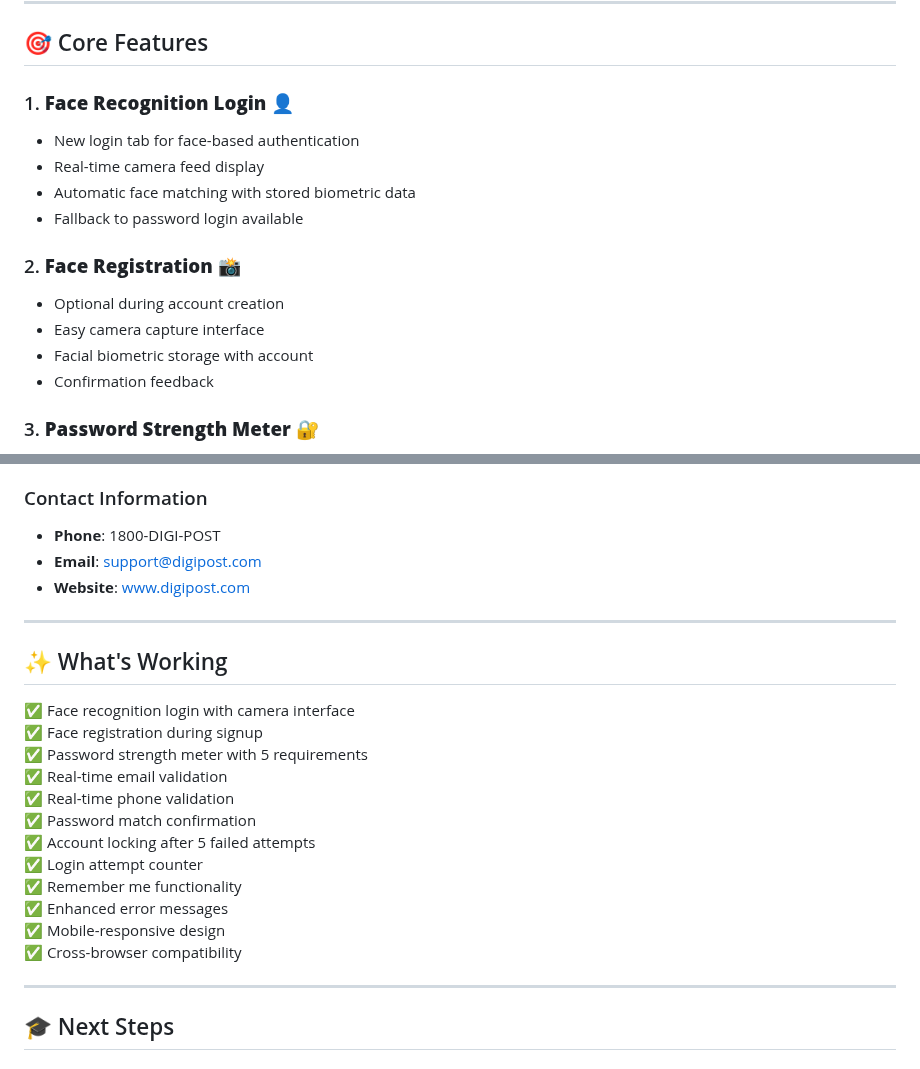
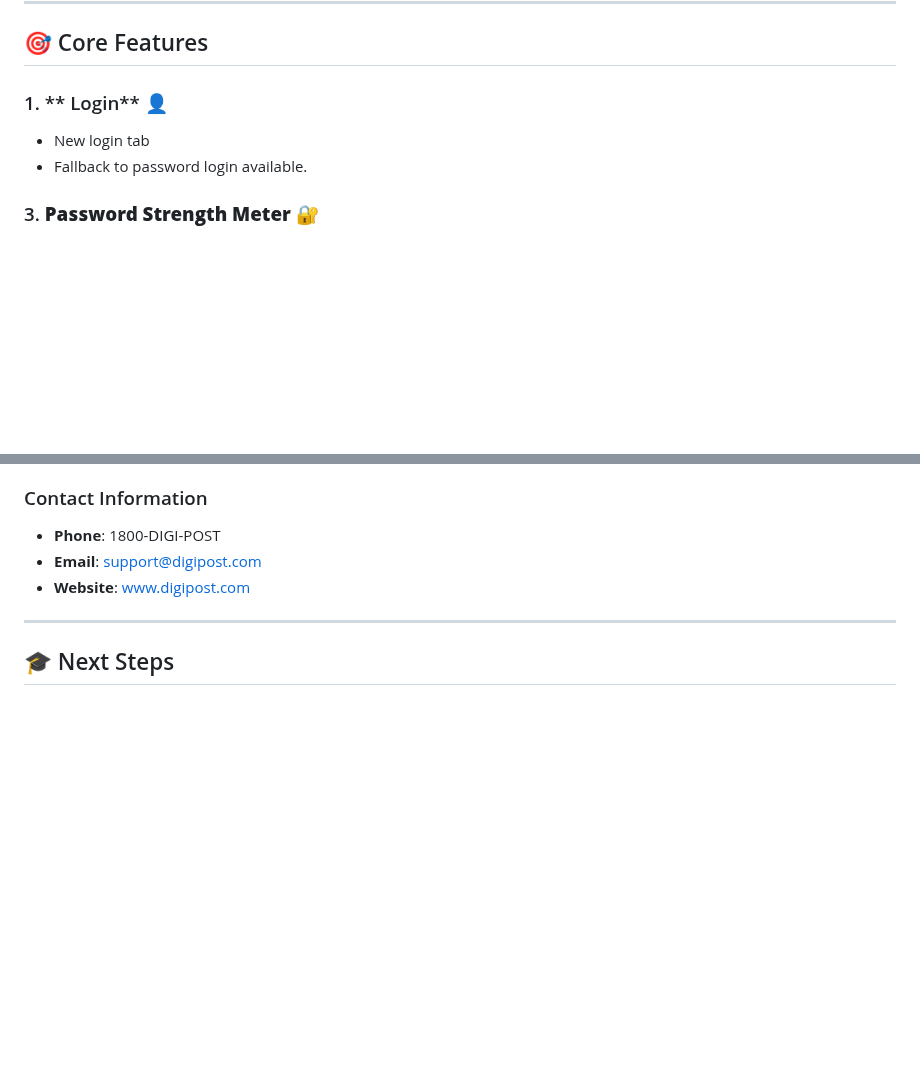
Before and after one commit to Nikesh0728/New-project, a Markdown page: README.md, 2 parts joined by grey strips. Rendered like a GitHub page; blank space fills up the shorter version.

Commit message:
Revise login feature details in README
Updated the README to simplify the login feature description and removed details about face registration and recognition methods.

```diff
--- a/README.md
+++ b/README.md
@@ -8,17 +8,9 @@ Your DIGI POST application now includes **comprehensive security features** with
 
 ## 🎯 Core Features
 
-### 1. **Face Recognition Login** 👤
-- New login tab for face-based authentication
-- Real-time camera feed display
-- Automatic face matching with stored biometric data
-- Fallback to password login available
-
-### 2. **Face Registration** 📸
-- Optional during account creation
-- Easy camera capture interface
-- Facial biometric storage with account
-- Confirmation feedback
+### 1. ** Login** 👤
+- New login tab
+- Fallback to password login available.
 
 ### 3. **Password Strength Meter** 🔐
 - 5-point requirement system
@@ -392,23 +374,6 @@ Add these for full security:
 
 ---
 
-## ✨ What's Working
-
-✅ Face recognition login with camera interface
-✅ Face registration during signup
-✅ Password strength meter with 5 requirements
-✅ Real-time email validation
-✅ Real-time phone validation
-✅ Password match confirmation
-✅ Account locking after 5 failed attempts
-✅ Login attempt counter
-✅ Remember me functionality
-✅ Enhanced error messages
-✅ Mobile-responsive design
-✅ Cross-browser compatibility
-
----
-
 ## 🎓 Next Steps
 
 ### For Users
```
Also changed, not shown: other parts of README.md (+0 -10 lines).
